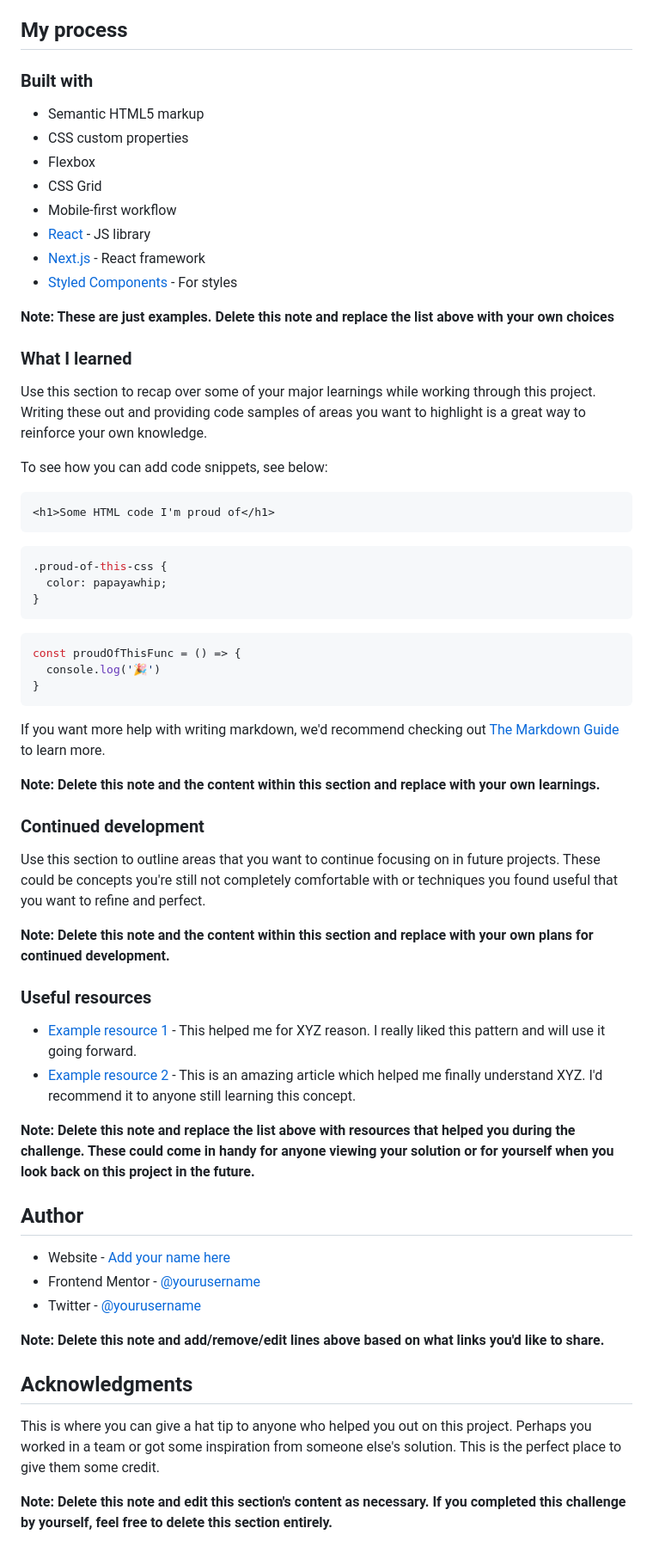
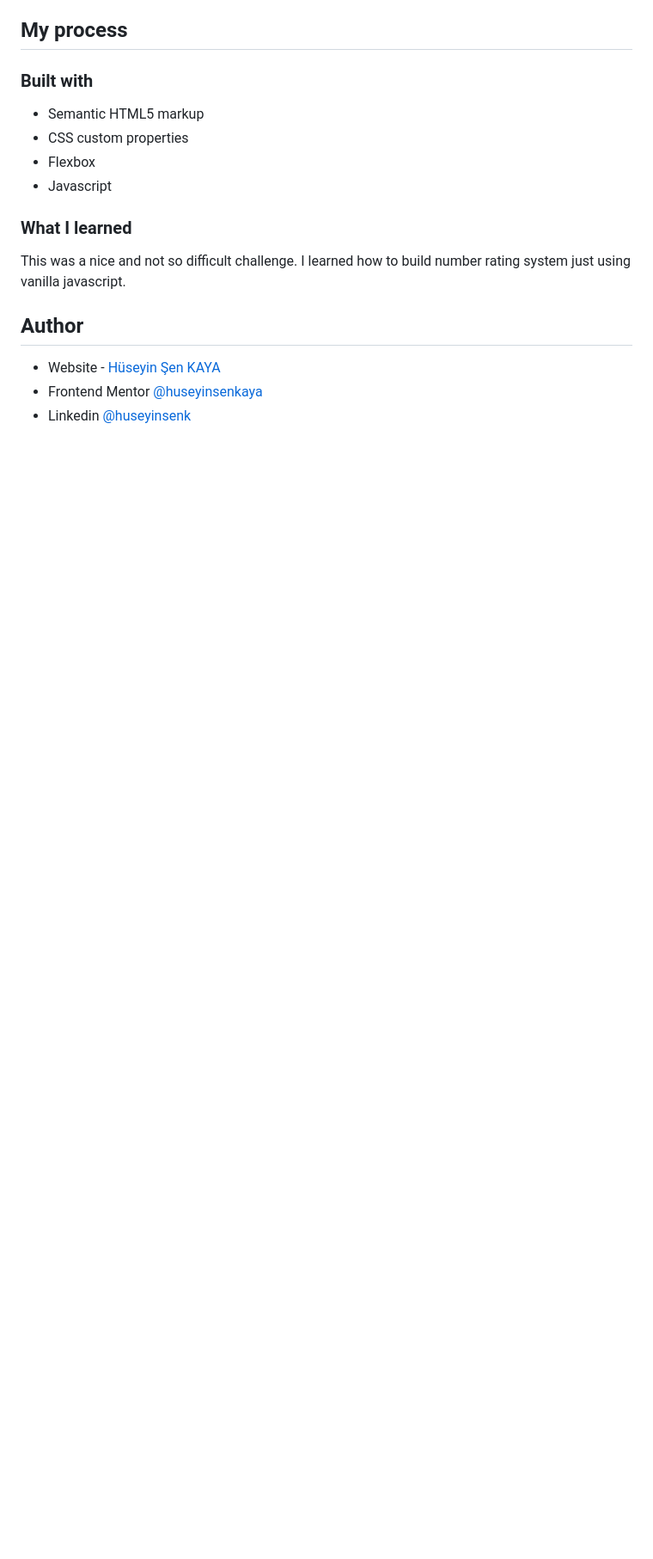
Before and after one commit to huseyinsenkaya/interactive-rating-component, a Markdown page: README.md, the part around the change printed below. Shown: that part at 86% size. Drawn GitHub-style; blank space fills up the shorter version.

````diff
--- a/README.md
+++ b/README.md
@@ -44,61 +41,14 @@ Users should be able to:
 - Semantic HTML5 markup
 - CSS custom properties
 - Flexbox
-- CSS Grid
-- Mobile-first workflow
-- [React](https://reactjs.org/) - JS library
-- [Next.js](https://nextjs.org/) - React framework
-- [Styled Components](https://styled-components.com/) - For styles
-
-**Note: These are just examples. Delete this note and replace the list above with your own choices**
+- Javascript
 
 ### What I learned
 
-Use this section to recap over some of your major learnings while working through this project. Writing these out and providing code samples of areas you want to highlight is a great way to reinforce your own knowledge.
-
-To see how you can add code snippets, see below:
-
-```html
-<h1>Some HTML code I'm proud of</h1>
-```
-```css
-.proud-of-this-css {
-  color: papayawhip;
-}
-```
-```js
-const proudOfThisFunc = () => {
-  console.log('🎉')
-}
-```
-
-If you want more help with writing markdown, we'd recommend checking out [The Markdown Guide](https://www.markdownguide.org/) to learn more.
-
-**Note: Delete this note and the content within this section and replace with your own learnings.**
-
-### Continued development
-
-Use this section to outline areas that you want to continue focusing on in future projects. These could be concepts you're still not completely comfortable with or techniques you found useful that you want to refine and perfect.
-
-**Note: Delete this note and the content within this section and replace with your own plans for continued development.**
-
-### Useful resources
-
-- [Example resource 1](https://www.example.com) - This helped me for XYZ reason. I really liked this pattern and will use it going forward.
-- [Example resource 2](https://www.example.com) - This is an amazing article which helped me finally understand XYZ. I'd recommend it to anyone still learning this concept.
-
-**Note: Delete this note and replace the list above with resources that helped you during the challenge. These could come in handy for anyone viewing your solution or for yourself when you look back on this project in the future.**
+This was a nice and not so difficult challenge. I learned how to build number rating system just using vanilla javascript.
 
 ## Author
 
-- Website - [Add your name here](https://www.your-site.com)
-- Frontend Mentor - [@yourusername](https://www.frontendmentor.io/profile/yourusername)
-- Twitter - [@yourusername](https://www.twitter.com/yourusername)
-
-**Note: Delete this note and add/remove/edit lines above based on what links you'd like to share.**
-
-## Acknowledgments
-
-This is where you can give a hat tip to anyone who helped you out on this project. Perhaps you worked in a team or got some inspiration from someone else's solution. This is the perfect place to give them some credit.
-
-**Note: Delete this note and edit this section's content as necessary. If you completed this challenge by yourself, feel free to delete this section entirely.**
+- Website - [Hüseyin Şen KAYA](https://huseyinsenkaya.com/)
+- Frontend Mentor [@huseyinsenkaya](https://www.frontendmentor.io/profile/huseyinsenkaya)
+- Linkedin [@huseyinsenk](https://www.linkedin.com/in/huseyinsenk/)
````
Also changed, not shown: other parts of README.md (+3 -6 lines), images/screenshot.jpg, images/screenshot2.jpg (added), 2 other files.
